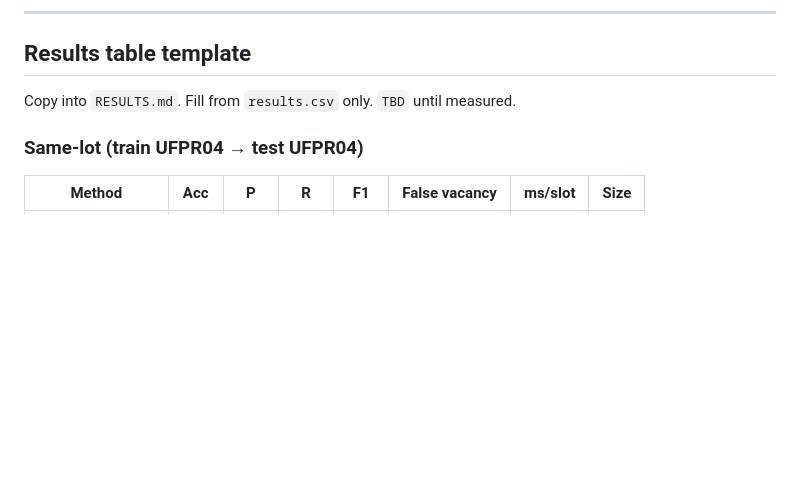
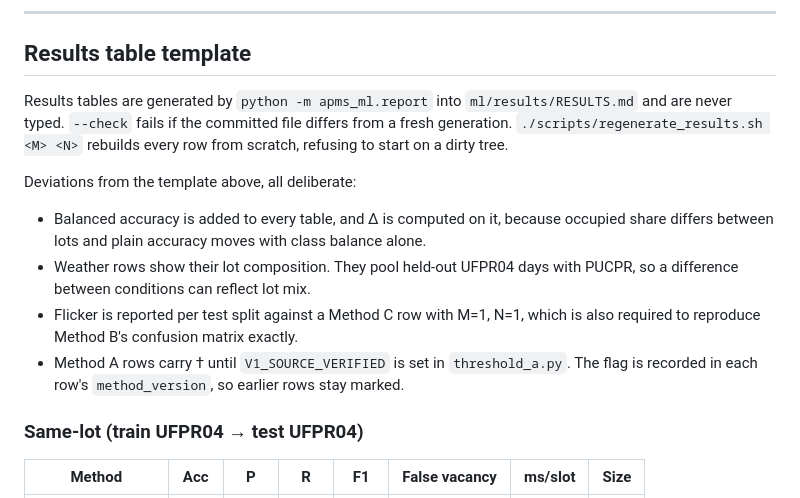
Before and after one commit to snova-code/parking-slot-detection, a Markdown page: docs/05_BENCHMARK_PROTOCOL.md, the part around the change. Drawn GitHub-style; blank space fills up the shorter version.

Commit message:
Enhance RESULTS.md generation process and clarify reporting metrics

```diff
--- a/docs/05_BENCHMARK_PROTOCOL.md
+++ b/docs/05_BENCHMARK_PROTOCOL.md
@@ -133,7 +133,24 @@ metric captures that asymmetry.
 
 ## Results table template
 
-Copy into `RESULTS.md`. Fill from `results.csv` only. `TBD` until measured.
+Results tables are generated by `python -m apms_ml.report` into
+`ml/results/RESULTS.md` and are never typed. `--check` fails if the committed file
+differs from a fresh generation. `./scripts/regenerate_results.sh <M> <N>` rebuilds
+every row from scratch, refusing to start on a dirty tree.
+
+Deviations from the template above, all deliberate:
+
+- Balanced accuracy is added to every table, and Δ is computed on it, because
+  occupied share differs between lots and plain accuracy moves with class
+  balance alone.
+- Weather rows show their lot composition. They pool held-out UFPR04 days with
+  PUCPR, so a difference between conditions can reflect lot mix.
+- Flicker is reported per test split against a Method C row with M=1, N=1, which
+  is also required to reproduce Method B's confusion matrix exactly.
+- Method A rows carry † until `V1_SOURCE_VERIFIED` is set in
+  `threshold_a.py`. The flag is recorded in each row's `method_version`, so
+  earlier rows stay marked.
+
 
 ### Same-lot (train UFPR04 → test UFPR04)
 
```
